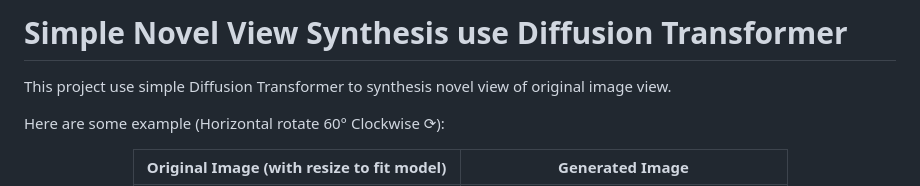
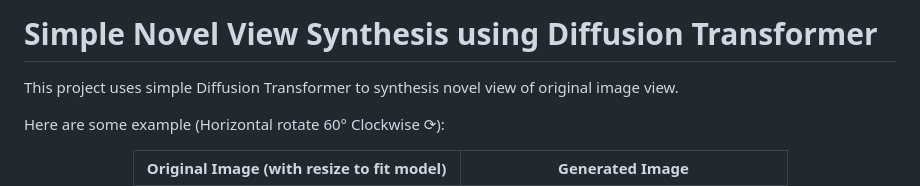
Before and after one commit to yonoka397/DiT-Novel-View-Synthesis, a Markdown page: README.md, the part around the change. Drawn GitHub-style.

```diff
--- a/README.md
+++ b/README.md
@@ -1,7 +1,7 @@
 
-# Simple Novel View Synthesis use Diffusion Transformer
+# Simple Novel View Synthesis using Diffusion Transformer
 
-This project use simple Diffusion Transformer to synthesis novel view of original image view.
+This project uses simple Diffusion Transformer to synthesis novel view of original image view.
 
 Here are some example (Horizontal rotate 60&deg; Clockwise &#10227;):
 <div align="center">
```
